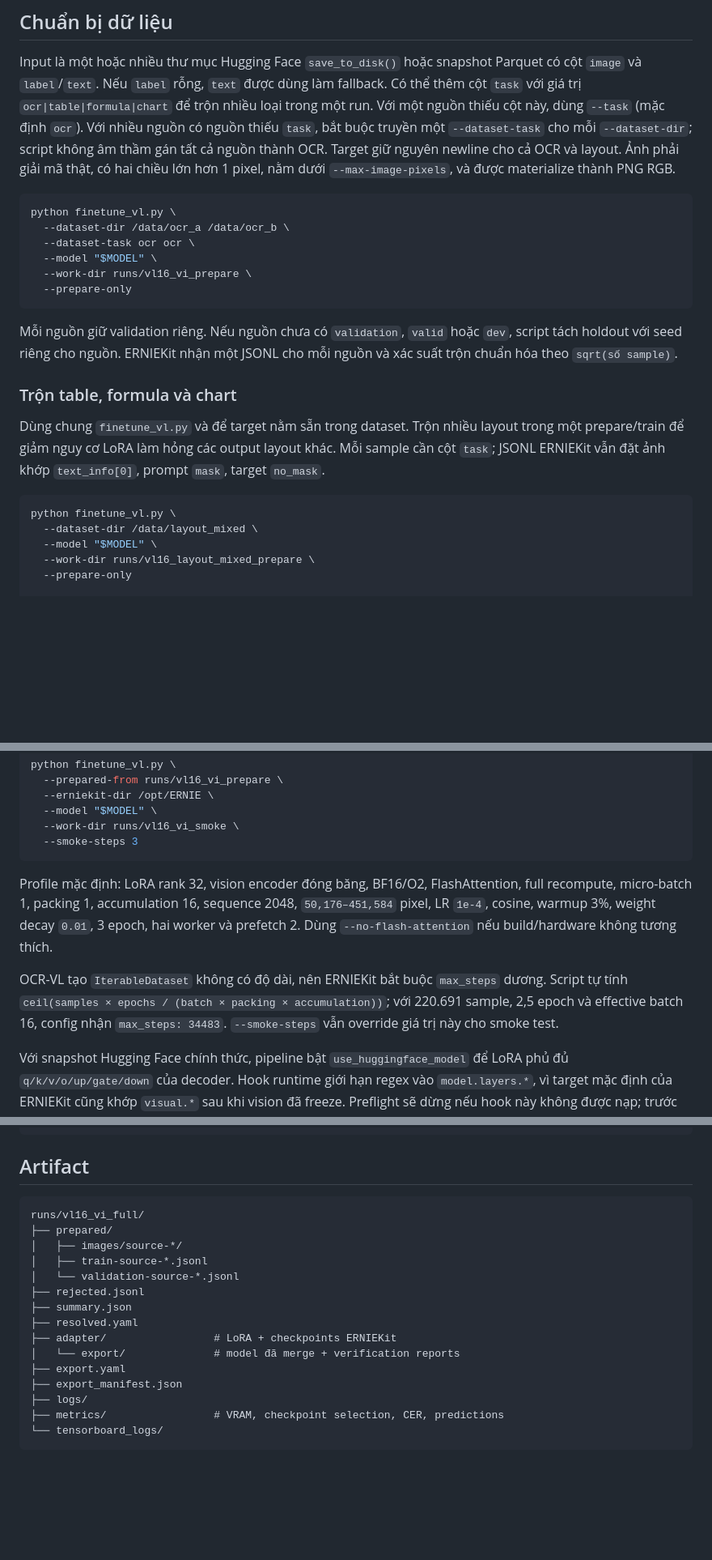
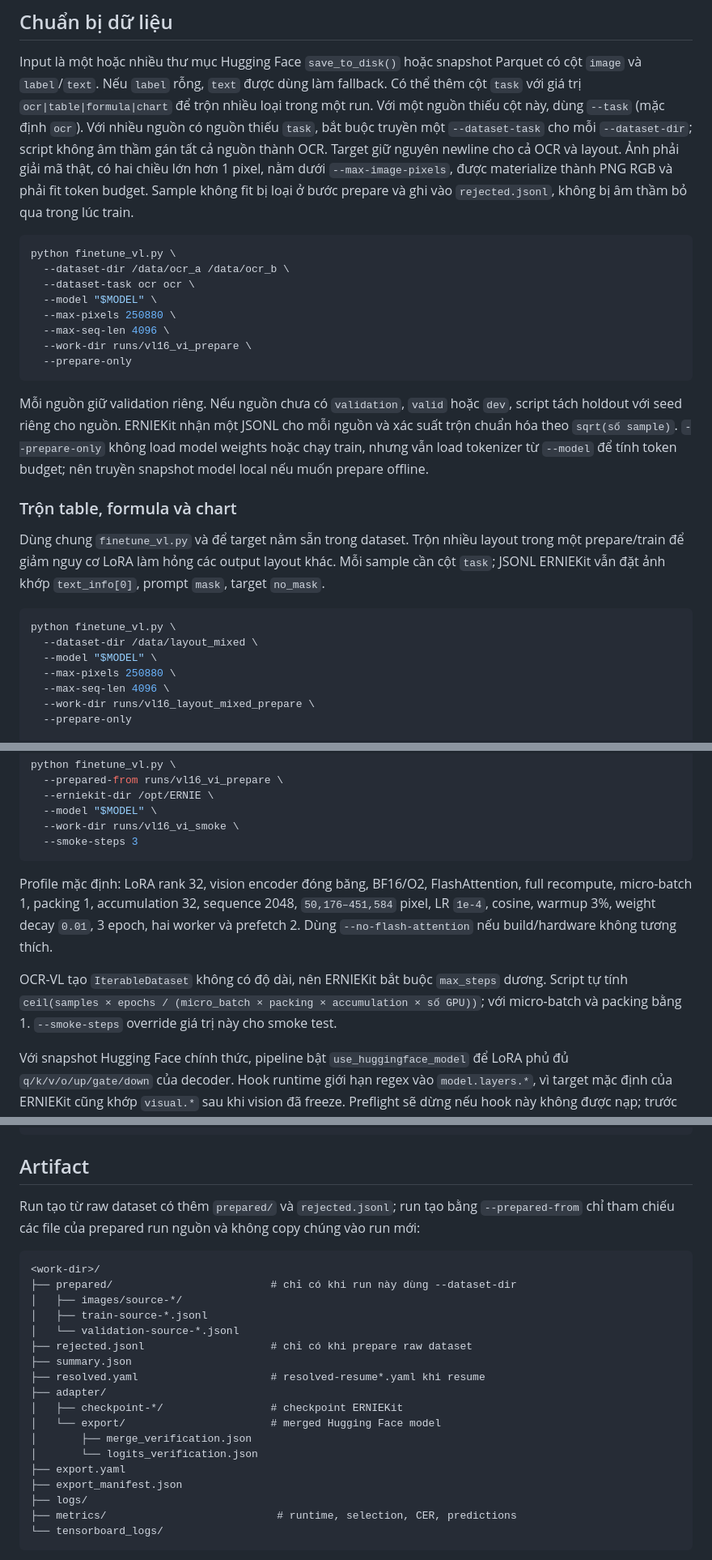
Before and after one commit to remiehneppo/finetune-paddle-ocr, a Markdown page: docs/finetune-paddleocr-vl-1.6.md, 3 parts joined by grey strips. Shown at 81% size. Drawn GitHub-style; blank space fills up the shorter version.

````diff
--- a/docs/finetune-paddleocr-vl-1.6.md
+++ b/docs/finetune-paddleocr-vl-1.6.md
@@ -84,21 +84,26 @@ nhiều loại trong một run. Với một nguồn thiếu cột này, dùng `-
 `ocr`). Với nhiều nguồn có nguồn thiếu `task`, bắt buộc truyền một
 `--dataset-task` cho mỗi `--dataset-dir`; script không âm thầm gán tất cả nguồn
 thành OCR. Target giữ nguyên newline cho cả OCR và layout. Ảnh phải giải mã
-thật, có hai chiều lớn hơn 1 pixel, nằm dưới
-`--max-image-pixels`, và được materialize thành PNG RGB.
+thật, có hai chiều lớn hơn 1 pixel, nằm dưới `--max-image-pixels`, được
+materialize thành PNG RGB và phải fit token budget. Sample không fit bị loại ở
+bước prepare và ghi vào `rejected.jsonl`, không bị âm thầm bỏ qua trong lúc train.
 
 ```bash
 python finetune_vl.py \
   --dataset-dir /data/ocr_a /data/ocr_b \
   --dataset-task ocr ocr \
   --model "$MODEL" \
+  --max-pixels 250880 \
+  --max-seq-len 4096 \
   --work-dir runs/vl16_vi_prepare \
   --prepare-only
 ```
 
 Mỗi nguồn giữ validation riêng. Nếu nguồn chưa có `validation`, `valid` hoặc
 `dev`, script tách holdout với seed riêng cho nguồn. ERNIEKit nhận một JSONL cho
-mỗi nguồn và xác suất trộn chuẩn hóa theo `sqrt(số sample)`.
+mỗi nguồn và xác suất trộn chuẩn hóa theo `sqrt(số sample)`. `--prepare-only`
+không load model weights hoặc chạy train, nhưng vẫn load tokenizer từ `--model`
+để tính token budget; nên truyền snapshot model local nếu muốn prepare offline.
 
 ### Trộn table, formula và chart
 
@@ -111,6 +116,8 @@ khác. Mỗi sample cần cột `task`; JSONL ERNIEKit vẫn đặt ảnh khớp
 python finetune_vl.py \
   --dataset-dir /data/layout_mixed \
   --model "$MODEL" \
+  --max-pixels 250880 \
+  --max-seq-len 4096 \
   --work-dir runs/vl16_layout_mixed_prepare \
   --prepare-only
 
@@ -256,15 +263,16 @@ python finetune_vl.py \
 ```
 
 Profile mặc định: LoRA rank 32, vision encoder đóng băng, BF16/O2,
-FlashAttention, full recompute, micro-batch 1, packing 1, accumulation 16,
+FlashAttention, full recompute, micro-batch 1, packing 1, accumulation 32,
 sequence 2048, `50,176–451,584` pixel, LR `1e-4`, cosine, warmup 3%, weight
 decay `0.01`, 3 epoch, hai worker và prefetch 2. Dùng
 `--no-flash-attention` nếu build/hardware không tương thích.
 
 OCR-VL tạo `IterableDataset` không có độ dài, nên ERNIEKit bắt buộc `max_steps`
-dương. Script tự tính `ceil(samples × epochs / (batch × packing × accumulation))`;
-với 220.691 sample, 2,5 epoch và effective batch 16, config nhận `max_steps: 34483`.
-`--smoke-steps` vẫn override giá trị này cho smoke test.
+dương. Script tự tính
+`ceil(samples × epochs / (micro_batch × packing × accumulation × số GPU))`;
+với micro-batch và packing bằng 1. `--smoke-steps` override giá trị này cho
+smoke test.
 
 Với snapshot Hugging Face chính thức, pipeline bật `use_huggingface_model` để
 LoRA phủ đủ `q/k/v/o/up/gate/down` của decoder. Hook runtime giới hạn regex vào
@@ -290,21 +298,28 @@ python finetune_vl.py \
 
 ## Artifact
 
+Run tạo từ raw dataset có thêm `prepared/` và `rejected.jsonl`; run tạo bằng
+`--prepared-from` chỉ tham chiếu các file của prepared run nguồn và không copy
+chúng vào run mới:
+
 ```text
-runs/vl16_vi_full/
-├── prepared/
+<work-dir>/
+├── prepared/                         # chỉ có khi run này dùng --dataset-dir
 │   ├── images/source-*/
 │   ├── train-source-*.jsonl
 │   └── validation-source-*.jsonl
-├── rejected.jsonl
+├── rejected.jsonl                    # chỉ có khi prepare raw dataset
 ├── summary.json
-├── resolved.yaml
-├── adapter/                 # LoRA + checkpoints ERNIEKit
-│   └── export/              # model đã merge + verification reports
+├── resolved.yaml                     # resolved-resume*.yaml khi resume
+├── adapter/
+│   ├── checkpoint-*/                 # checkpoint ERNIEKit
+│   └── export/                       # merged Hugging Face model
+│       ├── merge_verification.json
+│       └── logits_verification.json
 ├── export.yaml
 ├── export_manifest.json
 ├── logs/
-├── metrics/                 # VRAM, checkpoint selection, CER, predictions
+├── metrics/                           # runtime, selection, CER, predictions
 └── tensorboard_logs/
 ```
 
````
Also changed, not shown: other parts of docs/finetune-paddleocr-vl-1.6.md (+13 -11 lines), README.md (+8 -9 lines).
